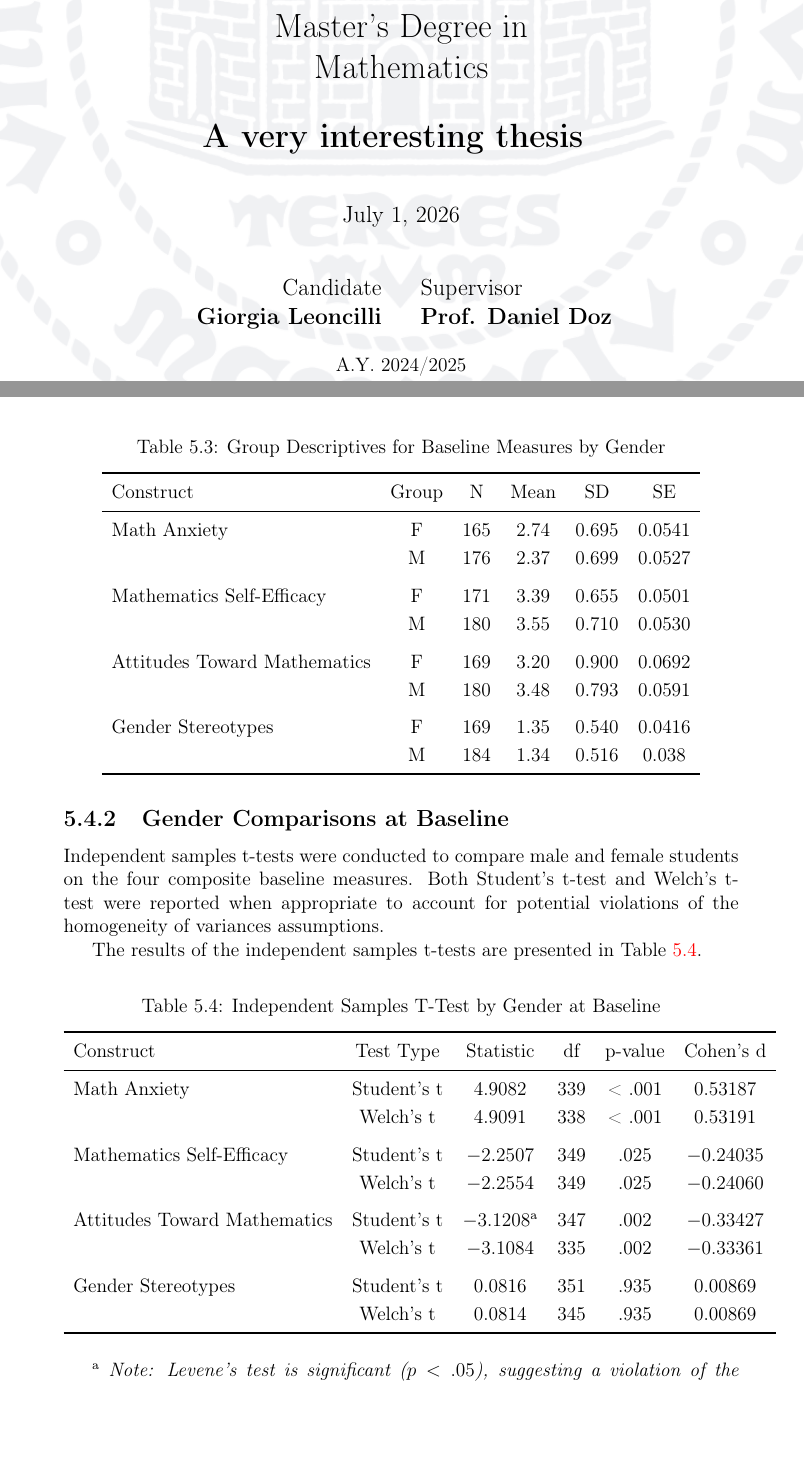
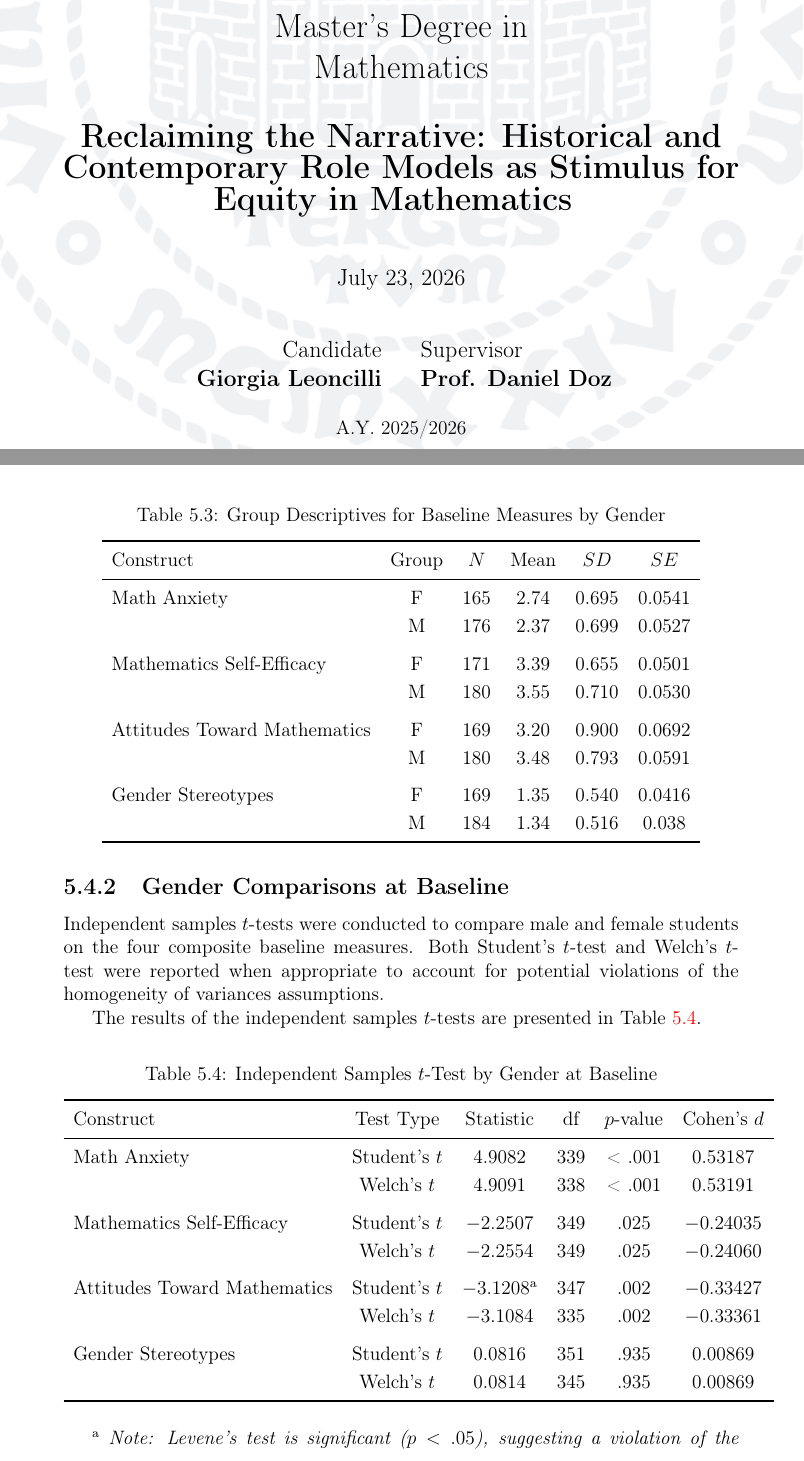
Before and after one commit to Giorgia2904/Tesi, a LaTeX thesis (Thesis/tesilatex/main.tex, which reads Thesis/tesilatex/front/Cover.tex, Thesis/tesilatex/main/Chapter5.tex): two parts of pages 1 and 65 of 101, joined at a grey line, cut so that both start at the same text, the shorter picture padded with empty space. Compiled offline with pdfLaTeX.

Commit message:
correzioni prof e titolo

```diff
--- a/Thesis/tesilatex/front/Cover.tex
+++ b/Thesis/tesilatex/front/Cover.tex
@@ -17,7 +17,7 @@
 }
 
 % Thesis's title and author
-\title{A very interesting thesis}
+\title{Reclaiming the Narrative: Historical and Contemporary Role Models as Stimulus for Equity in Mathematics}
 \author{Name Surname}
 \begin{document}
 \begin{titlepage}
@@ -41,7 +41,7 @@
     \vspace{1cm}
 
     % Replace the date with the correct one before printing the final version!
-    {\large \today \\[1cm]
+    {\large July 23, 2026 \\[1cm]
     }
 
     % Table for author's and (co-)supervisor's names
@@ -53,7 +53,7 @@
 
             \end{tabularx}
         }
-    A.Y. 2024/2025
+    A.Y. 2025/2026
     \end{center}
 \end{titlepage}
 \ClearShipoutPicture
--- a/Thesis/tesilatex/main/Chapter5.tex
+++ b/Thesis/tesilatex/main/Chapter5.tex
@@ -121,7 +121,7 @@ Table~\ref{tab:descriptives_baseline} presents the descriptive statistics (means
 
 \begin{tabular}{lccccc}
 \toprule
-Construct & Group & N & Mean & SD & SE \\
+Construct & Group & $N$ & Mean & $SD$ & $SE$ \\
 \midrule
 
 Math Anxiety & F & 165 & 2.74 & 0.695 & 0.0541 \\
@@ -147,38 +147,38 @@ Gender Stereotypes & F & 169 & 1.35 & 0.540 & 0.0416 \\
 \end{table}
 
 \subsection{Gender Comparisons at Baseline}
-Independent samples t-tests were conducted to compare male and female students on the four composite baseline measures. Both Student's t-test and Welch's t-test were reported when appropriate to account for potential violations of the homogeneity of variances assumptions.
+Independent samples $t$-tests were conducted to compare male and female students on the four composite baseline measures. Both Student's $t$-test and Welch's $t$-test were reported when appropriate to account for potential violations of the homogeneity of variances assumptions.
 
-The results of the independent samples t-tests are presented in Table~\ref{tab:ttest_baseline}.
+The results of the independent samples $t$-tests are presented in Table~\ref{tab:ttest_baseline}.
 \begin{table}[htbp]
 \centering
-\caption{Independent Samples T-Test by Gender at Baseline}
+\caption{Independent Samples $t$-Test by Gender at Baseline}
 \label{tab:ttest_baseline}
 \vspace{0.3cm}
 \renewcommand{\arraystretch}{1.2}
 
 \begin{tabular}{lccccc}
 \toprule
-Construct & Test Type & Statistic & df & p-value & Cohen's d \\
+Construct & Test Type & Statistic & df & $p$-value & Cohen's $d$ \\
 \midrule
 
-Math Anxiety & Student's t & 4.9082 & 339 & < .001 & 0.53187 \\
-              & Welch's t  & 4.9091 & 338 & < .001 & 0.53191 \\
+Math Anxiety & Student's $t$ & 4.9082 & 339 & < .001 & 0.53187 \\
+              & Welch's $t$  & 4.9091 & 338 & < .001 & 0.53191 \\
 
 \addlinespace
 
-Mathematics Self-Efficacy & Student's t & $-2.2507$ & 349 & .025 & $-0.24035$ \\
-                          & Welch's t  & $-2.2554$ & 349 & .025 & $-0.24060$ \\
+Mathematics Self-Efficacy & Student's $t$ & $-2.2507$ & 349 & .025 & $-0.24035$ \\
+                          & Welch's $t$  & $-2.2554$ & 349 & .025 & $-0.24060$ \\
 
 \addlinespace
 
-Attitudes Toward Mathematics & Student's t & $-3.1208$\textsuperscript{a} & 347 & .002 & $-0.33427$ \\
-                             & Welch's t  & $-3.1084$ & 335 & .002 & $-0.33361$ \\
+Attitudes Toward Mathematics & Student's $t$ & $-3.1208$\textsuperscript{a} & 347 & .002 & $-0.33427$ \\
+                             & Welch's $t$  & $-3.1084$ & 335 & .002 & $-0.33361$ \\
 
 \addlinespace
 
-Gender Stereotypes & Student's t & 0.0816 & 351 & .935 & 0.00869 \\
-                    & Welch's t  & 0.0814 & 345 & .935 & 0.00869 \\
+Gender Stereotypes & Student's $t$ & 0.0816 & 351 & .935 & 0.00869 \\
+                    & Welch's $t$  & 0.0814 & 345 & .935 & 0.00869 \\
 
 \bottomrule
 \end{tabular}
```
Also changed, not shown: Thesis/tesilatex/main/Chapter4.tex (+1 -1 lines), Thesis/tesilatex/main/Chapter5.tex (22 more changed lines).
